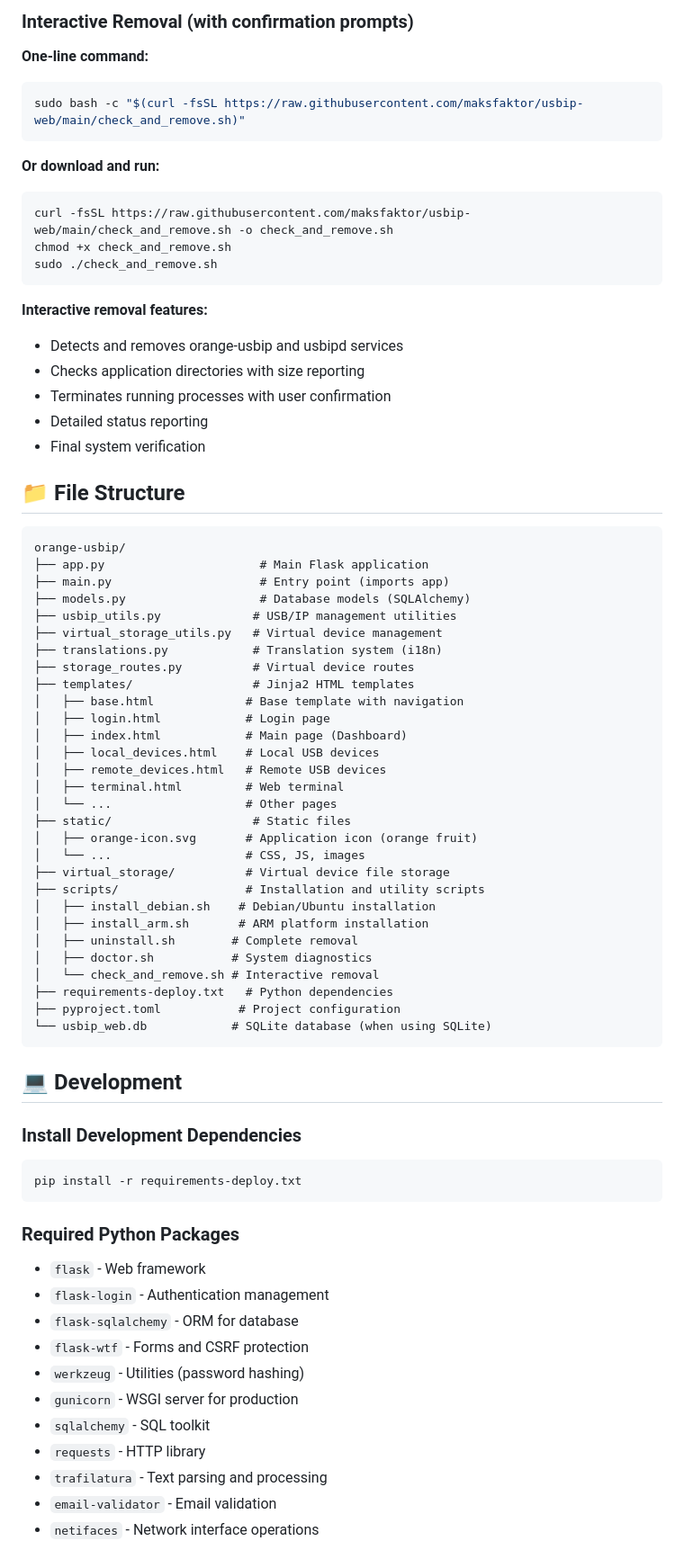
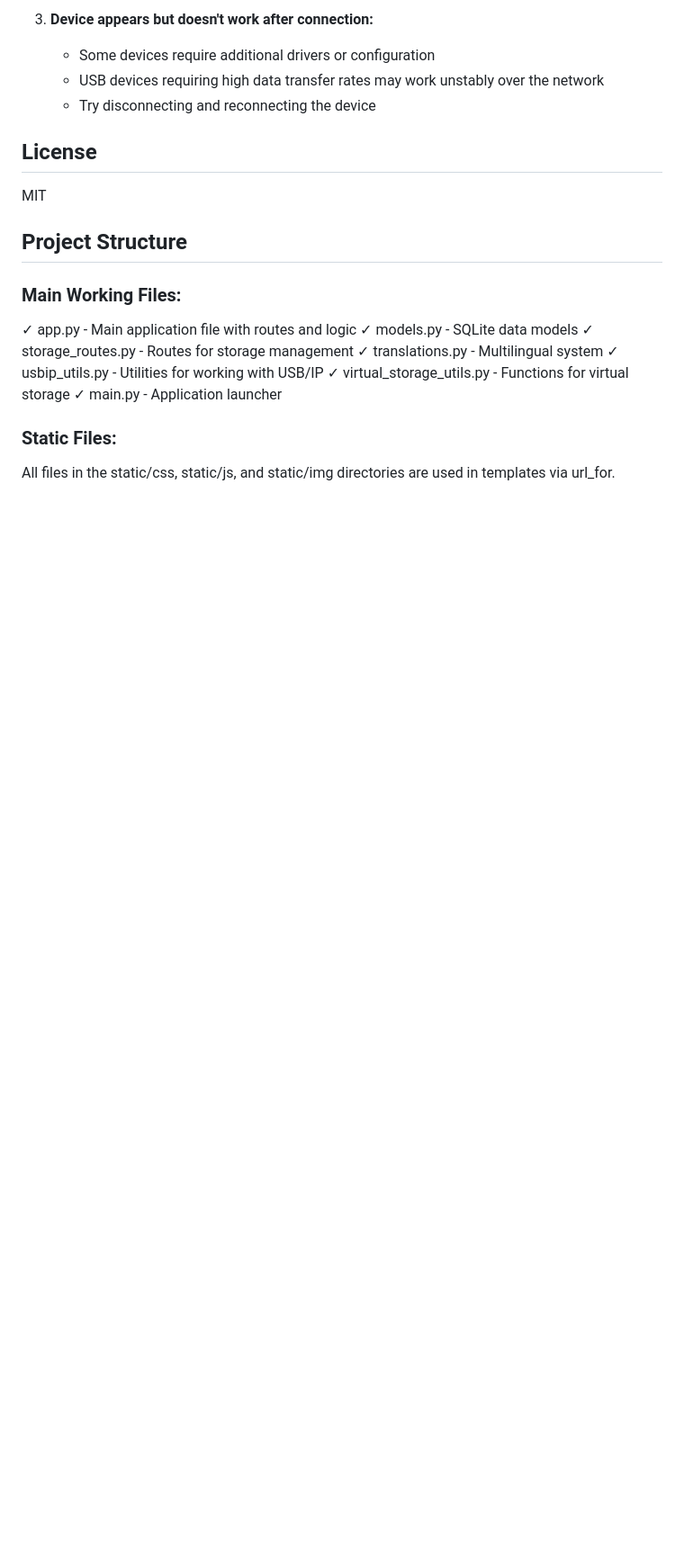
Before and after one commit to maksfaktor/usbip-web, a Markdown page: README.md, the part around the change printed below. Shown: that part at 90% size. Rendered like a GitHub page; blank space fills up the shorter version.

````diff
--- a/README.md
+++ b/README.md
@@ -200,78 +379,24 @@ sudo bash -c "$(curl -fsSL https://raw.githubusercontent.com/maksfaktor/usbip-we
 
-### Interactive Removal (with confirmation prompts)
+3. **Device appears but doesn't work after connection:**
+   - Some devices require additional drivers or configuration
+   - USB devices requiring high data transfer rates may work unstably over the network
+   - Try disconnecting and reconnecting the device
 
-**One-line command:**
-```bash
-sudo bash -c "$(curl -fsSL https://raw.githubusercontent.com/maksfaktor/usbip-web/main/check_and_remove.sh)"
-```
+## License
 
-**Or download and run:**
-```bash
-curl -fsSL https://raw.githubusercontent.com/maksfaktor/usbip-web/main/check_and_remove.sh -o check_and_remove.sh
-chmod +x check_and_remove.sh
-sudo ./check_and_remove.sh
-```
+MIT
 
-**Interactive removal features:**
-- Detects and removes orange-usbip and usbipd services
-- Checks application directories with size reporting
-- Terminates running processes with user confirmation
-- Detailed status reporting
-- Final system verification
+## Project Structure
 
-## 📁 File Structure
+### Main Working Files:
+✓ app.py - Main application file with routes and logic
+✓ models.py - SQLite data models
+✓ storage_routes.py - Routes for storage management
+✓ translations.py - Multilingual system
+✓ usbip_utils.py - Utilities for working with USB/IP
+✓ virtual_storage_utils.py - Functions for virtual storage
+✓ main.py - Application launcher
 
-```
-orange-usbip/
-├── app.py                      # Main Flask application
-├── main.py                     # Entry point (imports app)
-├── models.py                   # Database models (SQLAlchemy)
-├── usbip_utils.py             # USB/IP management utilities
-├── virtual_storage_utils.py   # Virtual device management
-├── translations.py            # Translation system (i18n)
-├── storage_routes.py          # Virtual device routes
-├── templates/                 # Jinja2 HTML templates
-│   ├── base.html             # Base template with navigation
-│   ├── login.html            # Login page
-│   ├── index.html            # Main page (Dashboard)
-│   ├── local_devices.html    # Local USB devices
-│   ├── remote_devices.html   # Remote USB devices
-│   ├── terminal.html         # Web terminal
-│   └── ...                   # Other pages
-├── static/                    # Static files
-│   ├── orange-icon.svg       # Application icon (orange fruit)
-│   └── ...                   # CSS, JS, images
-├── virtual_storage/          # Virtual device file storage
-├── scripts/                  # Installation and utility scripts
-│   ├── install_debian.sh    # Debian/Ubuntu installation
-│   ├── install_arm.sh       # ARM platform installation
-│   ├── uninstall.sh        # Complete removal
-│   ├── doctor.sh           # System diagnostics
-│   └── check_and_remove.sh # Interactive removal
-├── requirements-deploy.txt   # Python dependencies
-├── pyproject.toml           # Project configuration
-└── usbip_web.db            # SQLite database (when using SQLite)
-```
+### Static Files:
+All files in the static/css, static/js, and static/img directories are used in templates via url_for.
 
-## 💻 Development
-
-### Install Development Dependencies
-
-```bash
-pip install -r requirements-deploy.txt
-```
-
-### Required Python Packages
-
-- `flask` - Web framework
-- `flask-login` - Authentication management
-- `flask-sqlalchemy` - ORM for database
-- `flask-wtf` - Forms and CSRF protection
-- `werkzeug` - Utilities (password hashing)
-- `gunicorn` - WSGI server for production
-- `sqlalchemy` - SQL toolkit
-- `requests` - HTTP library
-- `trafilatura` - Text parsing and processing
-- `email-validator` - Email validation
-- `netifaces` - Network interface operations
-
````
Also changed, not shown: other parts of README.md (+328 -243 lines).
